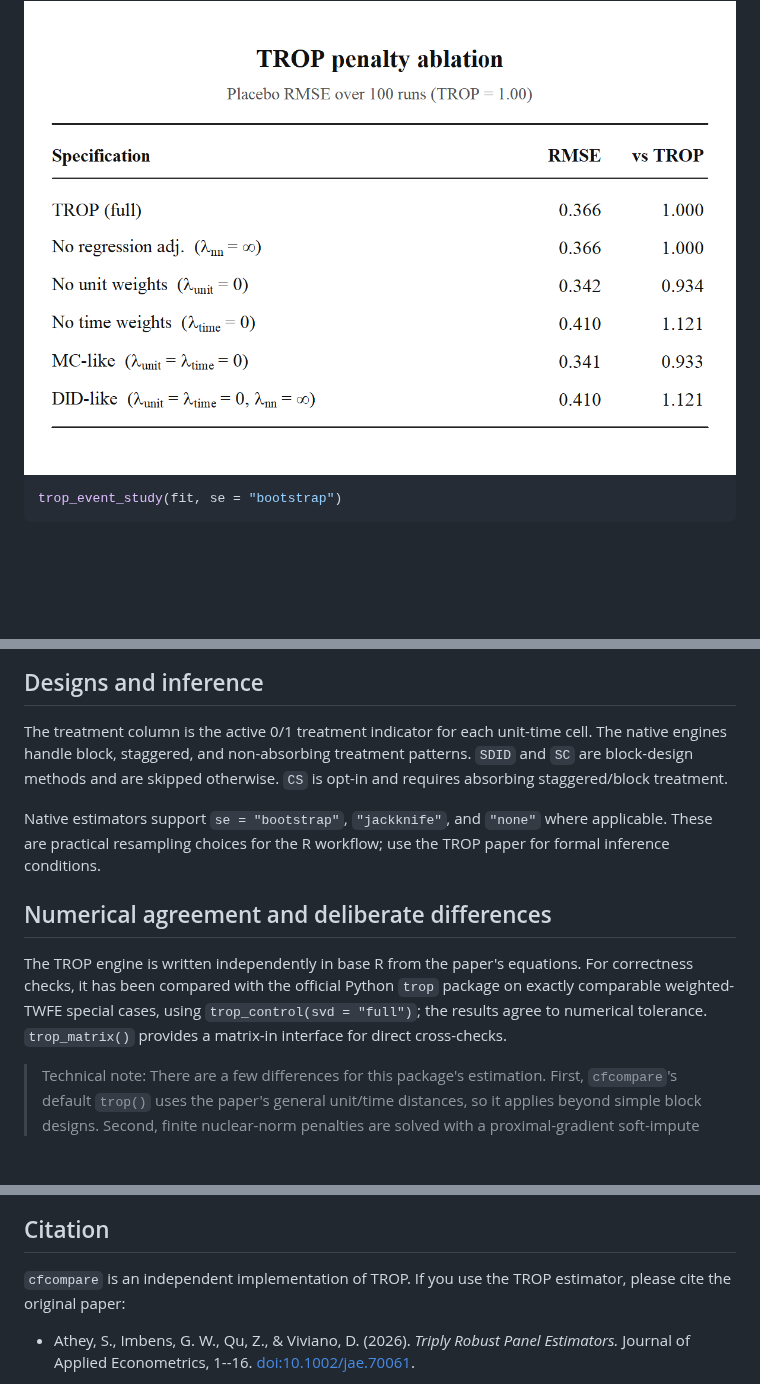
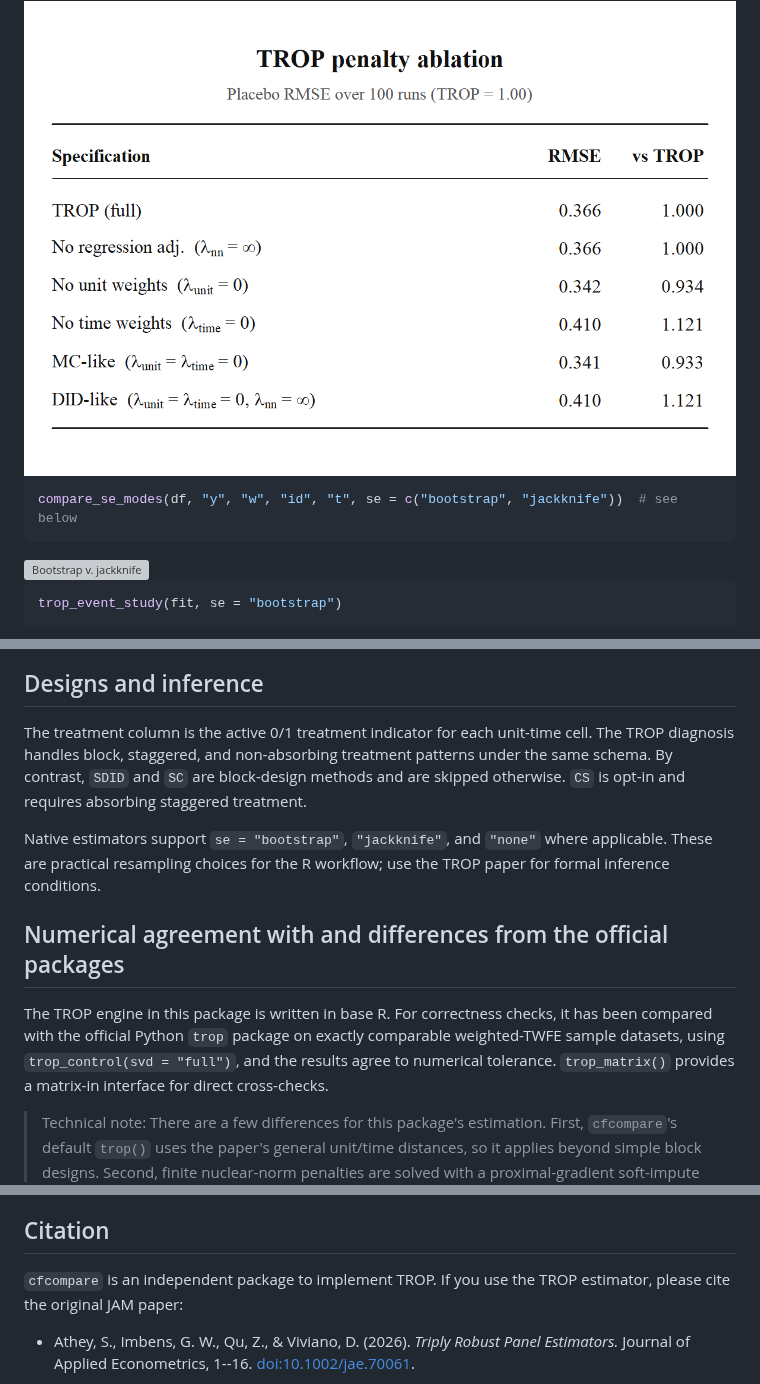
Before and after one commit to takuma1102/cfcompare, a Markdown page: README.md, 3 parts joined by grey strips. Drawn GitHub-style; blank space fills up the shorter version; grey boxes are pictures that could not be loaded.

````diff
--- a/README.md
+++ b/README.md
@@ -178,6 +177,12 @@ compare_se_modes(df, "y", "w", "id", "t", se = c("bootstrap", "jackknife"))
 ```
 
 <img src="man/figures/trop_ablation.png" alt="Ablation Table" />
+
+```r
+compare_se_modes(df, "y", "w", "id", "t", se = c("bootstrap", "jackknife"))  # see below
+```
+<img src="man/figures/se_comparison.png" alt="Bootstrap v. jackknife" />
+
 
 ```r
 trop_event_study(fit, se = "bootstrap")
@@ -187,20 +192,20 @@ trop_event_study(fit, se = "bootstrap")
 ## Designs and inference
 
 The treatment column is the active 0/1 treatment indicator for each unit-time
-cell. The native engines handle block, staggered, and non-absorbing treatment
-patterns. `SDID` and `SC` are block-design methods and are skipped otherwise.
-`CS` is opt-in and requires absorbing staggered/block treatment.
+cell. The TROP diagnosis handles block, staggered, and non-absorbing treatment
+patterns under the same schema. By contrast, `SDID` and `SC` are block-design methods and are skipped otherwise.
+`CS` is opt-in and requires absorbing staggered treatment.
 
 Native estimators support `se = "bootstrap"`, `"jackknife"`, and
 `"none"` where applicable. These are practical resampling choices for the R
 workflow; use the TROP paper for formal inference conditions.
 
-## Numerical agreement and deliberate differences
+## Numerical agreement with and differences from the official packages
 
-The TROP engine is written independently in base R from the paper's equations.
+The TROP engine in this package is written in base R.
 For correctness checks, it has been compared with the official Python `trop`
-package on exactly comparable weighted-TWFE special cases, using
-`trop_control(svd = "full")`; the results agree to numerical tolerance.
+package on exactly comparable weighted-TWFE sample datasets, using
+`trop_control(svd = "full")`, and the results agree to numerical tolerance.
 `trop_matrix()` provides a matrix-in interface for direct cross-checks.
 
 > Technical note: There are a few differences for this package's estimation. First, `cfcompare`'s default `trop()` uses the
@@ -237,8 +242,8 @@ code.
 
 ## Citation
 
-`cfcompare` is an independent implementation of TROP. If you use the TROP estimator,
-please cite the original paper:
+`cfcompare` is an independent package to implement TROP. If you use the TROP estimator,
+please cite the original JAM paper:
 
 - Athey, S., Imbens, G. W., Qu, Z., & Viviano, D. (2026). *Triply Robust Panel
   Estimators.* Journal of Applied Econometrics, 1--16.
````
Also changed, not shown: other parts of README.md (+0 -1 lines).
